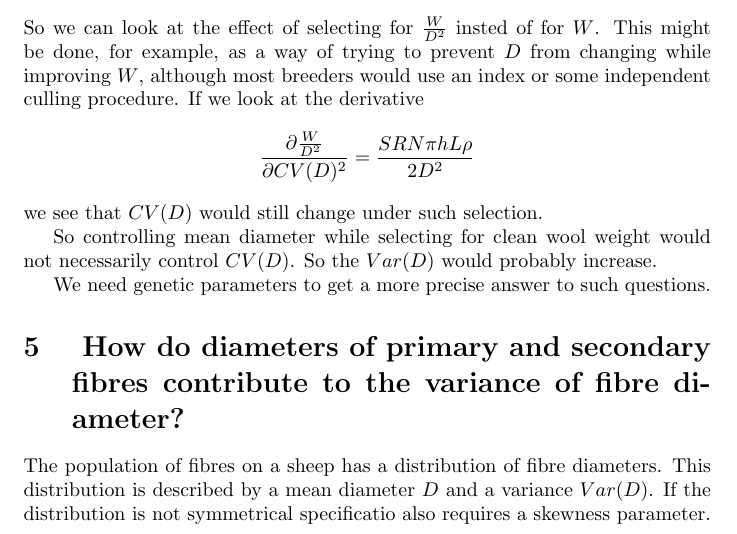
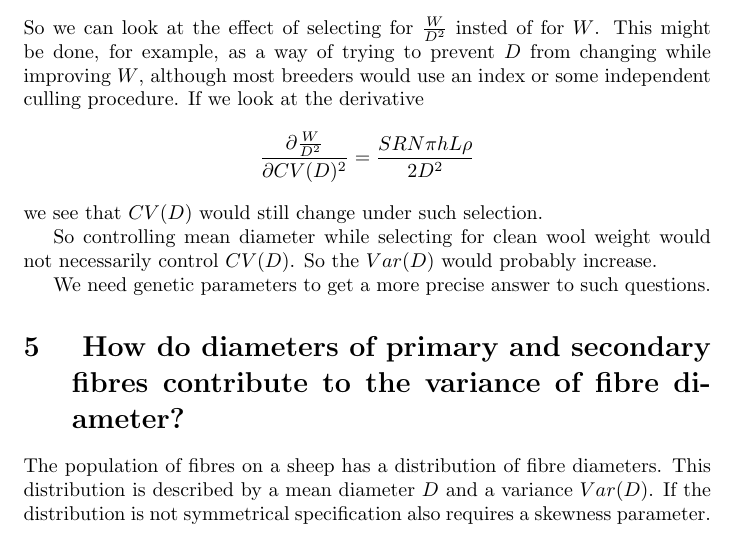
Before and after one commit to nevillejackson/atavistic-sheep, a LaTeX document (mev-rewrite/supplementary/cwwcomponents/components.tex): part of page 5 of 8, cut so that both start at the same text. Compiled offline with pdfLaTeX.

Commit message:
Fix typo in components.tex

```diff
--- a/mev-rewrite/supplementary/cwwcomponents/components.tex
+++ b/mev-rewrite/supplementary/cwwcomponents/components.tex
@@ -122,7 +122,7 @@ We need genetic parameters to get a more precise answer to such questions.
 
 \section{ How do diameters of primary and secondary fibres contribute to the variance of fibre diameter?}
 
-The population of fibres on a sheep has a distribution of fibre diameters. This distribution is described by a mean diameter $D$ and a variance $Var{(D)}$. If the distribution is not symmetrical specificatio also requires a skewness parameter.
+The population of fibres on a sheep has a distribution of fibre diameters. This distribution is described by a mean diameter $D$ and a variance $Var{(D)}$. If the distribution is not symmetrical specification also requires a skewness parameter.
 
 If we treat the distribution as a mixture of fibres coming from primary and secondary follicles, we can write
 \begin{displaymath}
```
Also changed, not shown: mev-rewrite/supplementary/cwwcomponents/components.pdf, mev-rewrite/supplementary/cwwcomponents/components.tex (1 more changed lines).
